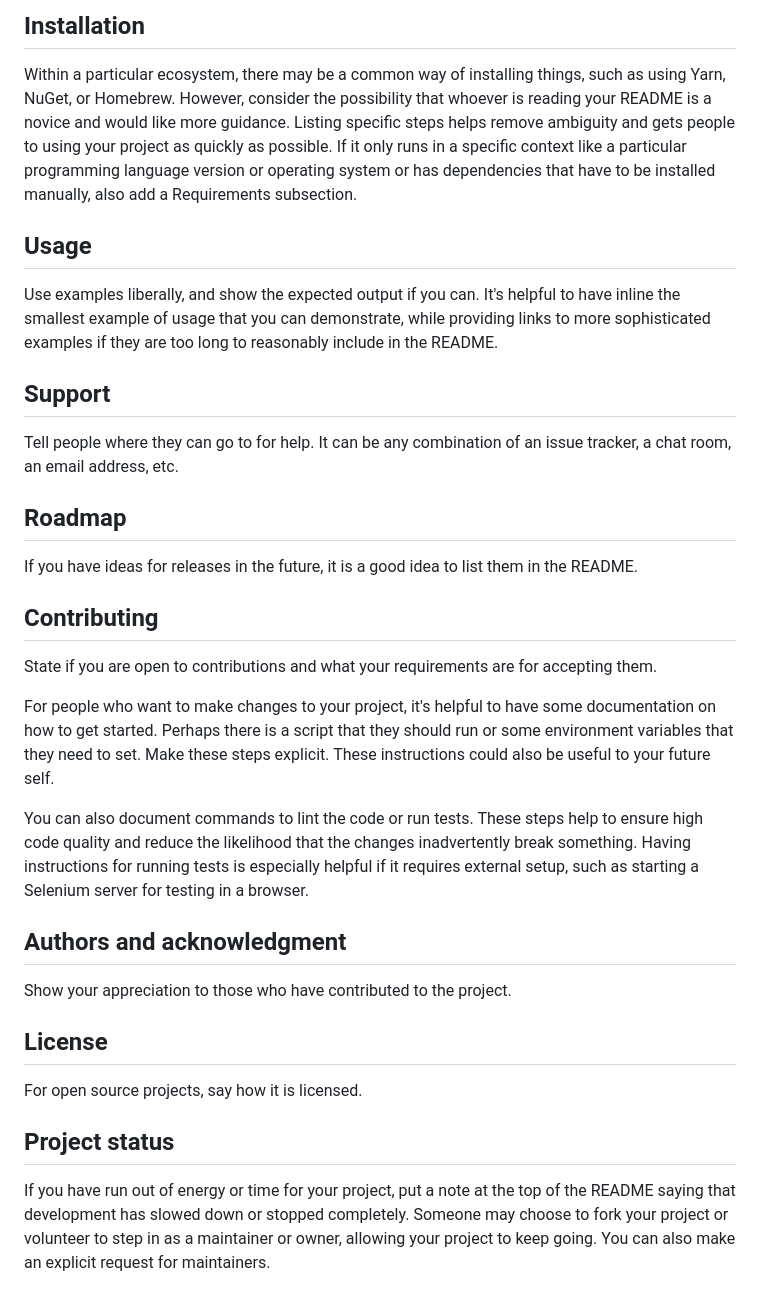
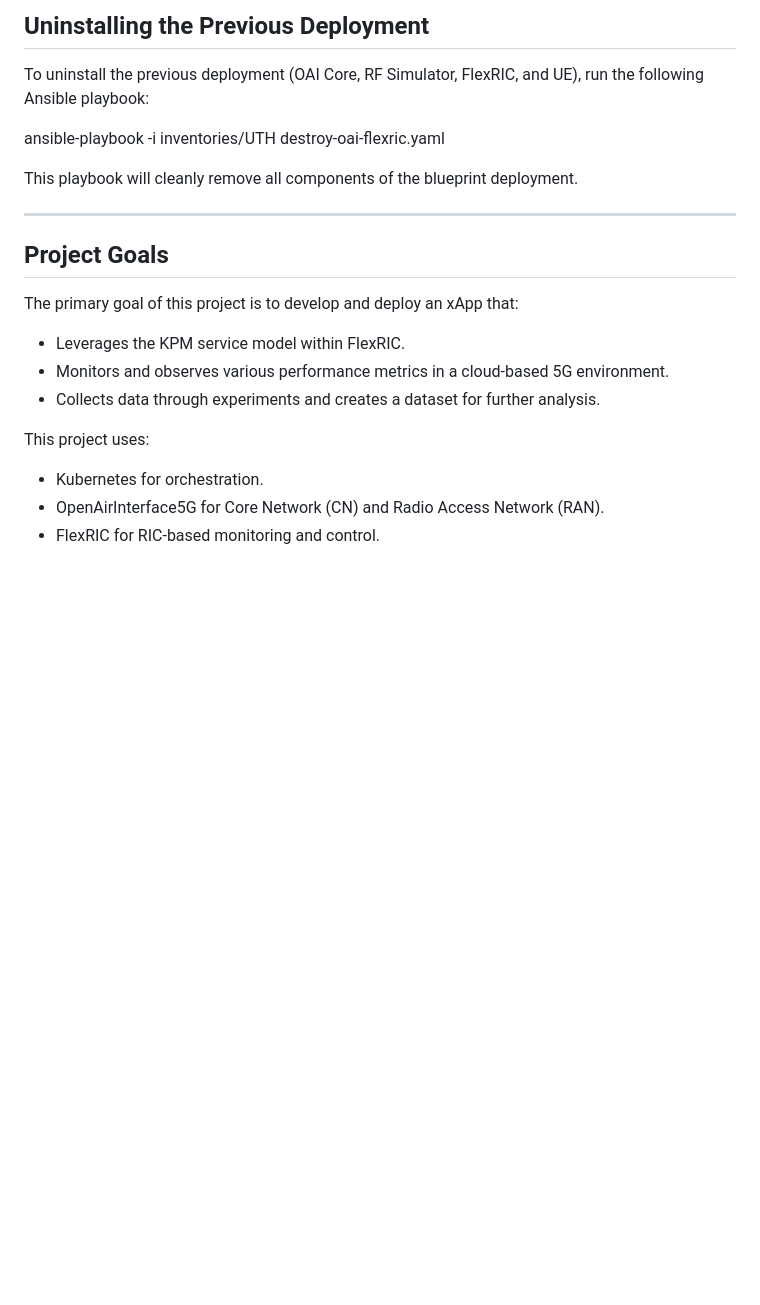
Before and after one commit to AMINE-ADJ/xapp-monitoring, a Markdown page: README.md, the part around the change printed below. Drawn GitHub-style; blank space fills up the shorter version.

```diff
--- a/README.md
+++ b/README.md
@@ -65,28 +125,22 @@ Depending on what you are making, it can be a good idea to include screenshots o
 
-## Installation
-Within a particular ecosystem, there may be a common way of installing things, such as using Yarn, NuGet, or Homebrew. However, consider the possibility that whoever is reading your README is a novice and would like more guidance. Listing specific steps helps remove ambiguity and gets people to using your project as quickly as possible. If it only runs in a specific context like a particular programming language version or operating system or has dependencies that have to be installed manually, also add a Requirements subsection.
+## Uninstalling the Previous Deployment
 
-## Usage
-Use examples liberally, and show the expected output if you can. It's helpful to have inline the smallest example of usage that you can demonstrate, while providing links to more sophisticated examples if they are too long to reasonably include in the README.
+To uninstall the previous deployment (OAI Core, RF Simulator, FlexRIC, and UE), run the following Ansible playbook:
 
-## Support
-Tell people where they can go to for help. It can be any combination of an issue tracker, a chat room, an email address, etc.
+ansible-playbook -i inventories/UTH destroy-oai-flexric.yaml
 
-## Roadmap
-If you have ideas for releases in the future, it is a good idea to list them in the README.
 
-## Contributing
-State if you are open to contributions and what your requirements are for accepting them.
+This playbook will cleanly remove all components of the blueprint deployment.
 
-For people who want to make changes to your project, it's helpful to have some documentation on how to get started. Perhaps there is a script that they should run or some environment variables that they need to set. Make these steps explicit. These instructions could also be useful to your future self.
+---
 
-You can also document commands to lint the code or run tests. These steps help to ensure high code quality and reduce the likelihood that the changes inadvertently break something. Having instructions for running tests is especially helpful if it requires external setup, such as starting a Selenium server for testing in a browser.
+## Project Goals
+The primary goal of this project is to develop and deploy an xApp that:
+- Leverages the KPM service model within FlexRIC.
+- Monitors and observes various performance metrics in a cloud-based 5G environment.
+- Collects data through experiments and creates a dataset for further analysis.
 
-## Authors and acknowledgment
-Show your appreciation to those who have contributed to the project.
-
-## License
-For open source projects, say how it is licensed.
-
-## Project status
-If you have run out of energy or time for your project, put a note at the top of the README saying that development has slowed down or stopped completely. Someone may choose to fork your project or volunteer to step in as a maintainer or owner, allowing your project to keep going. You can also make an explicit request for maintainers.
+This project uses:
+- Kubernetes for orchestration.
+- OpenAirInterface5G for Core Network (CN) and Radio Access Network (RAN).
+- FlexRIC for RIC-based monitoring and control.
```
Also changed, not shown: other parts of README.md (+103 -43 lines).
